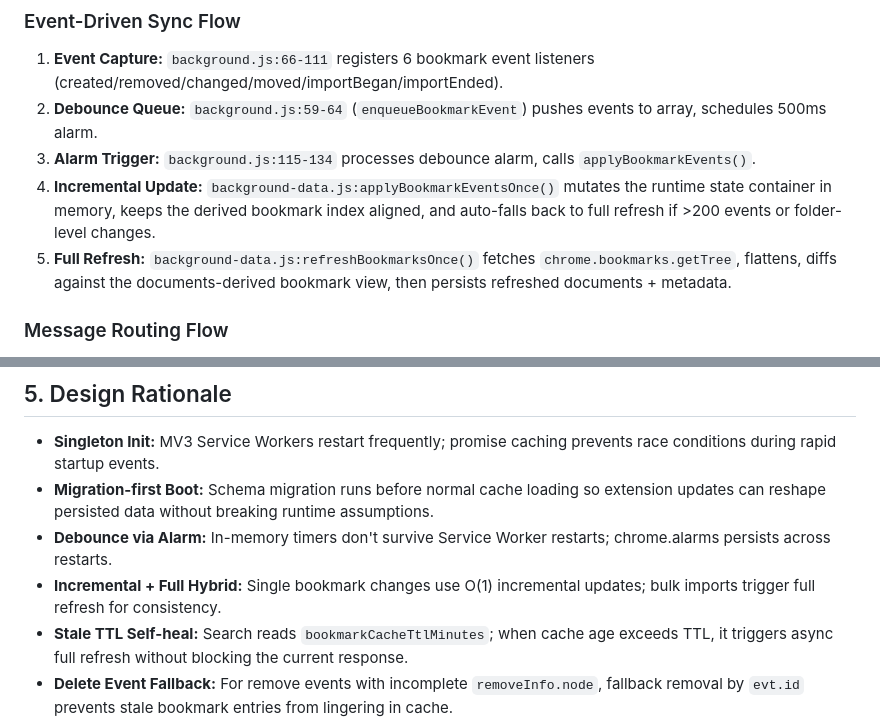
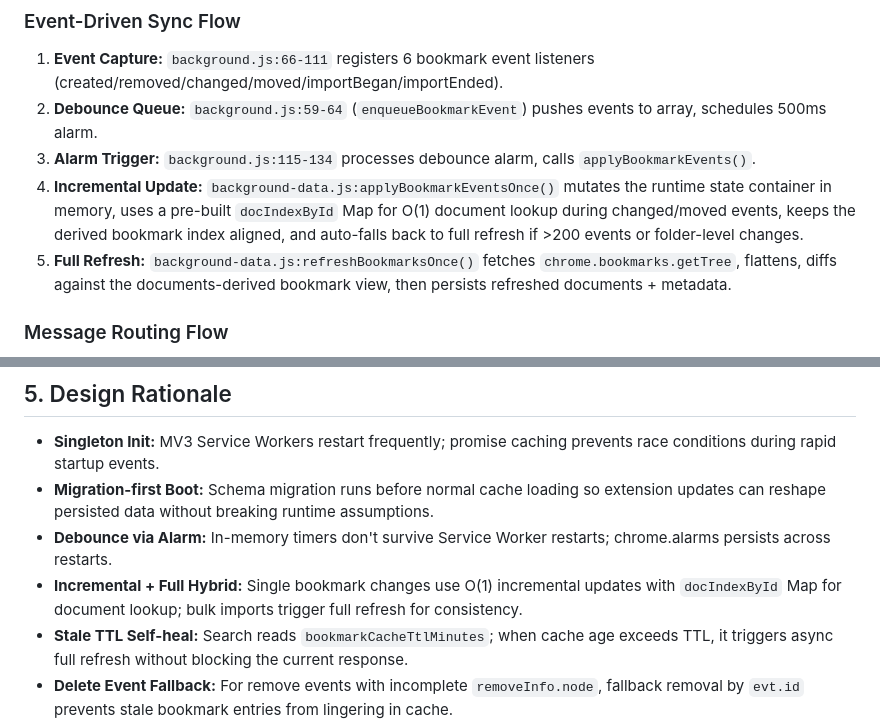
Before and after one commit to goodnightzsj/bookmark-search, a Markdown page: llmdoc/architecture/background-service.md, 2 parts joined by grey strips. Rendered like a GitHub page.

Commit message:
docs: 同步 llmdoc 以反映死代码清理与增量查找优化
- 修正 UPDATE_SYNC_INTERVAL → SET_SYNC_INTERVAL（已删除的死代码引用）
- 补充 docIndexById Map O(1) 查找说明
- 明确 ensureInit() 为所有入口唯一收敛点

```diff
--- a/llmdoc/architecture/background-service.md
+++ b/llmdoc/architecture/background-service.md
@@ -29,7 +29,7 @@
 1. **Event Capture:** `background.js:66-111` registers 6 bookmark event listeners (created/removed/changed/moved/importBegan/importEnded).
 2. **Debounce Queue:** `background.js:59-64` (`enqueueBookmarkEvent`) pushes events to array, schedules 500ms alarm.
 3. **Alarm Trigger:** `background.js:115-134` processes debounce alarm, calls `applyBookmarkEvents()`.
-4. **Incremental Update:** `background-data.js:applyBookmarkEventsOnce()` mutates the runtime state container in memory, keeps the derived bookmark index aligned, and auto-falls back to full refresh if >200 events or folder-level changes.
+4. **Incremental Update:** `background-data.js:applyBookmarkEventsOnce()` mutates the runtime state container in memory, uses a pre-built `docIndexById` Map for O(1) document lookup during changed/moved events, keeps the derived bookmark index aligned, and auto-falls back to full refresh if >200 events or folder-level changes.
 5. **Full Refresh:** `background-data.js:refreshBookmarksOnce()` fetches `chrome.bookmarks.getTree`, flattens, diffs against the documents-derived bookmark view, then persists refreshed documents + metadata.
 
 ### Message Routing Flow
@@ -87,7 +87,7 @@
 - **Singleton Init:** MV3 Service Workers restart frequently; promise caching prevents race conditions during rapid startup events.
 - **Migration-first Boot:** Schema migration runs before normal cache loading so extension updates can reshape persisted data without breaking runtime assumptions.
 - **Debounce via Alarm:** In-memory timers don't survive Service Worker restarts; chrome.alarms persists across restarts.
-- **Incremental + Full Hybrid:** Single bookmark changes use O(1) incremental updates; bulk imports trigger full refresh for consistency.
+- **Incremental + Full Hybrid:** Single bookmark changes use O(1) incremental updates with `docIndexById` Map for document lookup; bulk imports trigger full refresh for consistency.
 - **Stale TTL Self-heal:** Search reads `bookmarkCacheTtlMinutes`; when cache age exceeds TTL, it triggers async full refresh without blocking the current response.
 - **Delete Event Fallback:** For remove events with incomplete `removeInfo.node`, fallback removal by `evt.id` prevents stale bookmark entries from lingering in cache.
 - **Documents-first takeover:** Bookmark persistence has completed the transition from legacy `cachedBookmarks` to `documents`; old bookmark-array keys are now migration cleanup targets rather than active runtime dependencies.
```
Also changed, not shown: other parts of llmdoc/architecture/background-service.md (+1 -1 lines), llmdoc/architecture/settings-module.md (+1 -1 lines), llmdoc/guides/how-to-manage-settings.md (+1 -1 lines).
